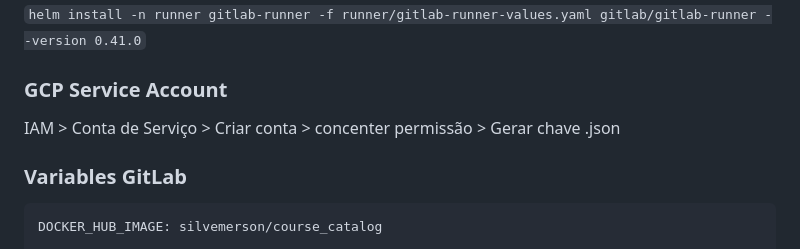
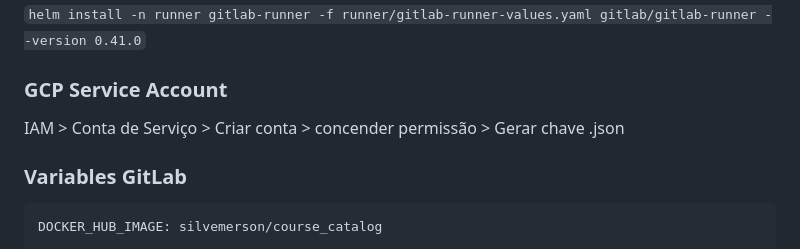
Before and after one commit to silvemerson/4linux-palestra-kubernetes-days, a Markdown page: README.md, the part around the change. Drawn GitHub-style.

Commit message:
atualizado

```diff
--- a/README.md
+++ b/README.md
@@ -99,7 +99,7 @@ helm install -n sonarqube sonarqube sonarqube/sonarqube -f sonarqube/sonarqube-v
 
 ### GCP Service Account
 
-IAM > Conta de Serviço > Criar conta > concenter permissão > Gerar chave .json
+IAM > Conta de Serviço > Criar conta > concender permissão > Gerar chave .json
 
 
 ### Variables GitLab
```
